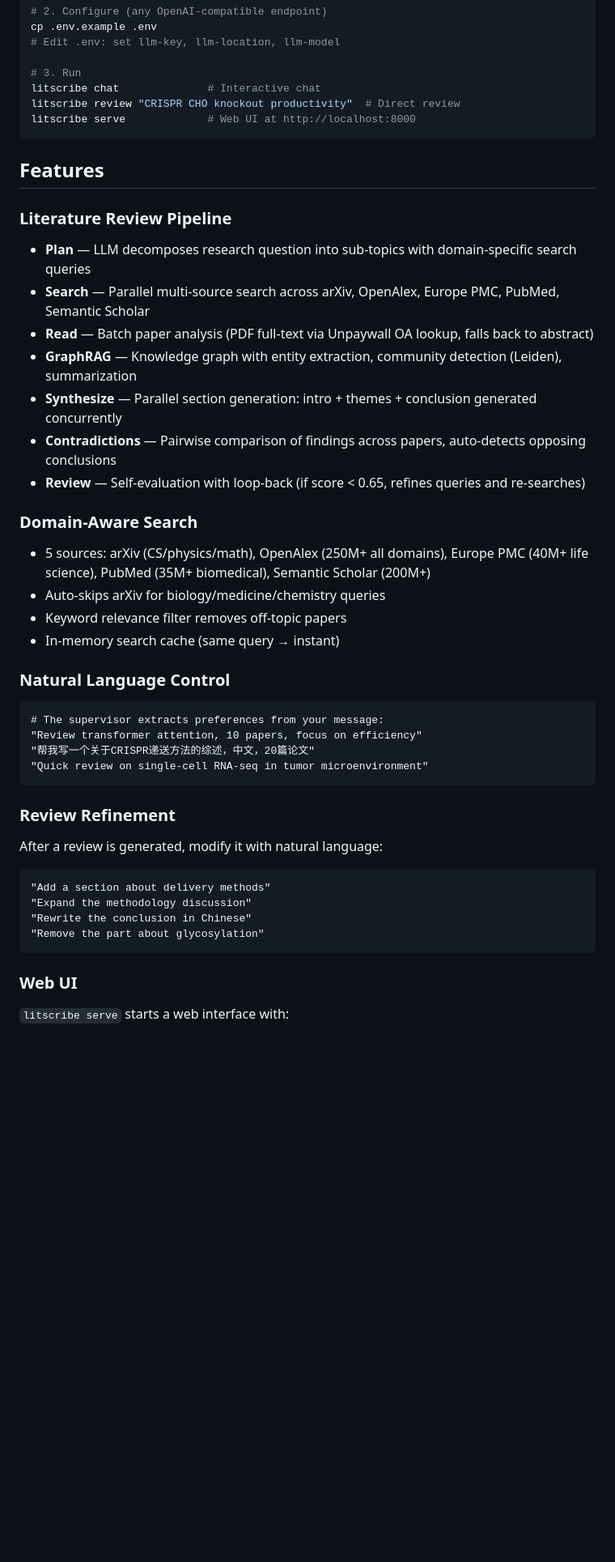
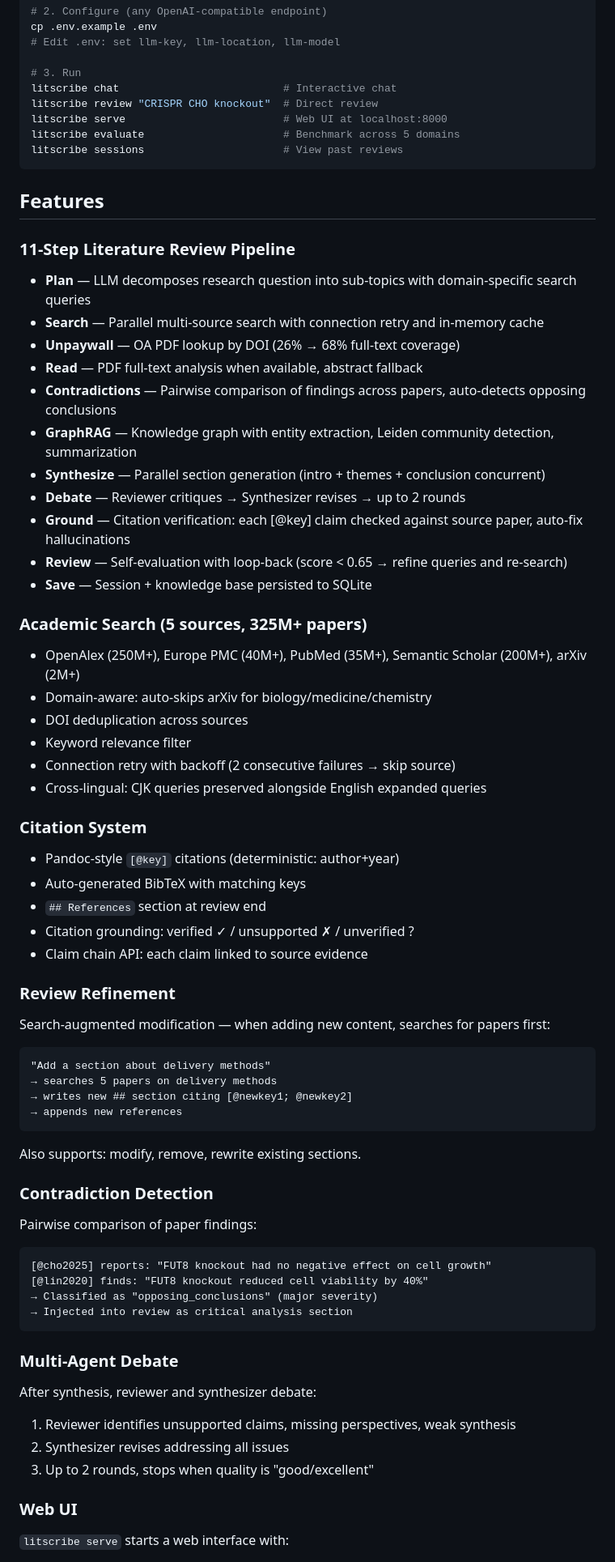
Before and after one commit to arnold117/LitScribe, a Markdown page: README.md, the part around one of its changes. Shown at 81% size. Drawn GitHub-style; blank space fills up the shorter version.

````diff
--- a/README.md
+++ b/README.md
@@ -30,44 +34,68 @@ cp .env.example .env
 # Edit .env: set llm-key, llm-location, llm-model
 
 # 3. Run
-litscribe chat              # Interactive chat
-litscribe review "CRISPR CHO knockout productivity"  # Direct review
-litscribe serve             # Web UI at http://localhost:8000
+litscribe chat                          # Interactive chat
+litscribe review "CRISPR CHO knockout"  # Direct review
+litscribe serve                         # Web UI at localhost:8000
+litscribe evaluate                      # Benchmark across 5 domains
+litscribe sessions                      # View past reviews
 ```
 
 ## Features
 
-### Literature Review Pipeline
+### 11-Step Literature Review Pipeline
 - **Plan** — LLM decomposes research question into sub-topics with domain-specific search queries
-- **Search** — Parallel multi-source search across arXiv, OpenAlex, Europe PMC, PubMed, Semantic Scholar
-- **Read** — Batch paper analysis (PDF full-text via Unpaywall OA lookup, falls back to abstract)
-- **GraphRAG** — Knowledge graph with entity extraction, community detection (Leiden), summarization
-- **Synthesize** — Parallel section generation: intro + themes + conclusion generated concurrently
+- **Search** — Parallel multi-source search with connection retry and in-memory cache
+- **Unpaywall** — OA PDF lookup by DOI (26% → 68% full-text coverage)
+- **Read** — PDF full-text analysis when available, abstract fallback
 - **Contradictions** — Pairwise comparison of findings across papers, auto-detects opposing conclusions
-- **Review** — Self-evaluation with loop-back (if score < 0.65, refines queries and re-searches)
+- **GraphRAG** — Knowledge graph with entity extraction, Leiden community detection, summarization
+- **Synthesize** — Parallel section generation (intro + themes + conclusion concurrent)
+- **Debate** — Reviewer critiques → Synthesizer revises → up to 2 rounds
+- **Ground** — Citation verification: each [@key] claim checked against source paper, auto-fix hallucinations
+- **Review** — Self-evaluation with loop-back (score < 0.65 → refine queries and re-search)
+- **Save** — Session + knowledge base persisted to SQLite
 
-### Domain-Aware Search
-- 5 sources: arXiv (CS/physics/math), OpenAlex (250M+ all domains), Europe PMC (40M+ life science), PubMed (35M+ biomedical), Semantic Scholar (200M+)
-- Auto-skips arXiv for biology/medicine/chemistry queries
-- Keyword relevance filter removes off-topic papers
-- In-memory search cache (same query → instant)
+### Academic Search (5 sources, 325M+ papers)
+- OpenAlex (250M+), Europe PMC (40M+), PubMed (35M+), Semantic Scholar (200M+), arXiv (2M+)
+- Domain-aware: auto-skips arXiv for biology/medicine/chemistry
+- DOI deduplication across sources
+- Keyword relevance filter
+- Connection retry with backoff (2 consecutive failures → skip source)
+- Cross-lingual: CJK queries preserved alongside English expanded queries
 
-### Natural Language Control
+### Citation System
+- Pandoc-style `[@key]` citations (deterministic: author+year)
+- Auto-generated BibTeX with matching keys
+- `## References` section at review end
+- Citation grounding: verified ✓ / unsupported ✗ / unverified ?
+- Claim chain API: each claim linked to source evidence
+
+### Review Refinement
+Search-augmented modification — when adding new content, searches for papers first:
 ```
-# The supervisor extracts preferences from your message:
-"Review transformer attention, 10 papers, focus on efficiency"
-"帮我写一个关于CRISPR递送方法的综述，中文，20篇论文"
-"Quick review on single-cell RNA-seq in tumor microenvironment"
+"Add a section about delivery methods"
+→ searches 5 papers on delivery methods
+→ writes new ## section citing [@newkey1; @newkey2]
+→ appends new references
 ```
 
-### Review Refinement
-After a review is generated, modify it with natural language:
+Also supports: modify, remove, rewrite existing sections.
+
+### Contradiction Detection
+Pairwise comparison of paper findings:
 ```
-"Add a section about delivery methods"
-"Expand the methodology discussion"
-"Rewrite the conclusion in Chinese"
-"Remove the part about glycosylation"
+[@cho2025] reports: "FUT8 knockout had no negative effect on cell growth"
+[@lin2020] finds: "FUT8 knockout reduced cell viability by 40%"
+→ Classified as "opposing_conclusions" (major severity)
+→ Injected into review as critical analysis section
 ```
+
+### Multi-Agent Debate
+After synthesis, reviewer and synthesizer debate:
+1. Reviewer identifies unsupported claims, missing perspectives, weak synthesis
+2. Synthesizer revises addressing all issues
+3. Up to 2 rounds, stops when quality is "good/excellent"
 
 ### Web UI
 `litscribe serve` starts a web interface with:
````
Also changed, not shown: other parts of README.md (+104 -55 lines).
